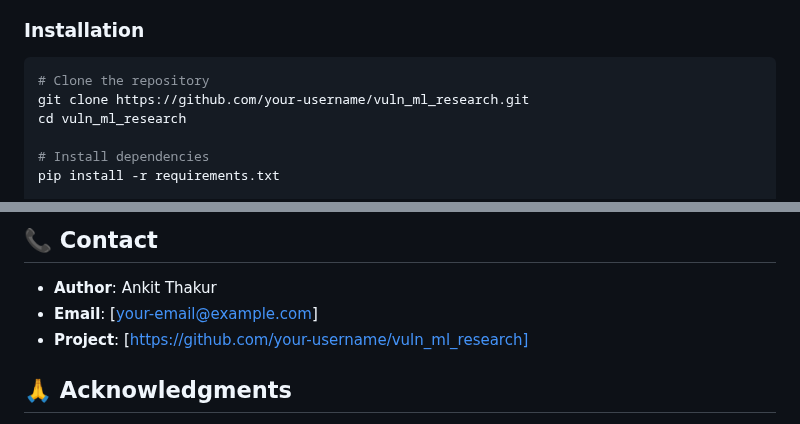
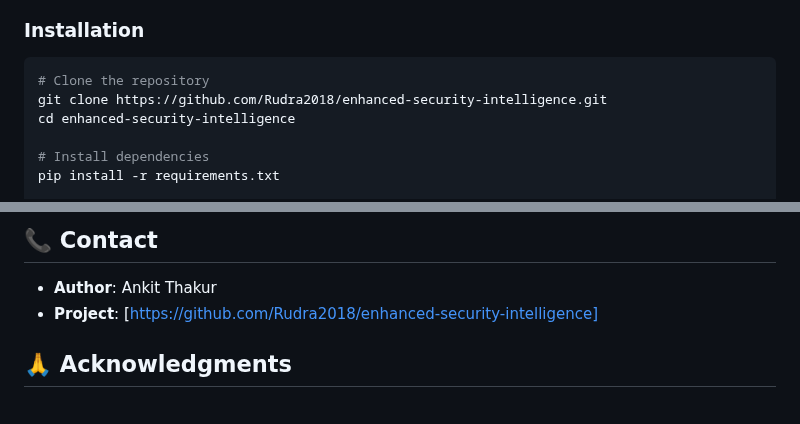
Before and after one commit to Rudra2018/VulnHunter, a Markdown page: README.md, 2 parts joined by grey strips. Rendered like a GitHub page.

Commit message:
📝 Update README with correct GitHub repository URLs
Updated all placeholder URLs to actual repository:
- Badge link updated
- Clone command updated with correct repo name
- Contact section updated
- Removed placeholder email

🤖 Generated with [Claude Code](https://claude.com/claude-code)

Co-Authored-By: Claude <noreply@anthropic.com>

````diff
--- a/README.md
+++ b/README.md
@@ -54,8 +54,8 @@ vuln_ml_research/
 
 ```bash
 # Clone the repository
-git clone https://github.com/your-username/vuln_ml_research.git
-cd vuln_ml_research
+git clone https://github.com/Rudra2018/enhanced-security-intelligence.git
+cd enhanced-security-intelligence
 
 # Install dependencies
 pip install -r requirements.txt
@@ -209,8 +209,7 @@ This project is licensed under the MIT License - see the [`documentation/LICENSE
 ## 📞 Contact
 
 - **Author**: Ankit Thakur
-- **Email**: [your-email@example.com]
-- **Project**: [https://github.com/your-username/vuln_ml_research]
+- **Project**: [https://github.com/Rudra2018/enhanced-security-intelligence]
 
 ## 🙏 Acknowledgments
 
````
Also changed, not shown: other parts of README.md (+1 -1 lines).
